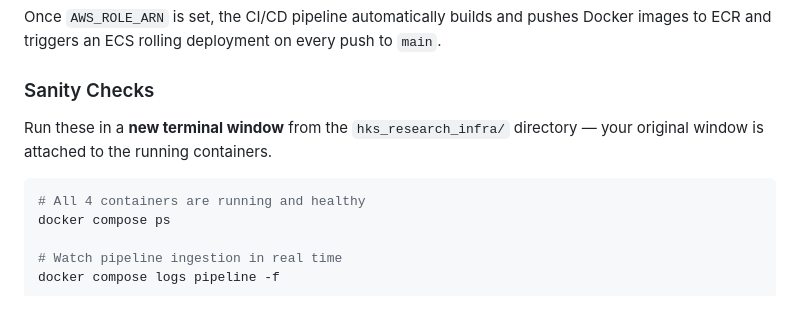
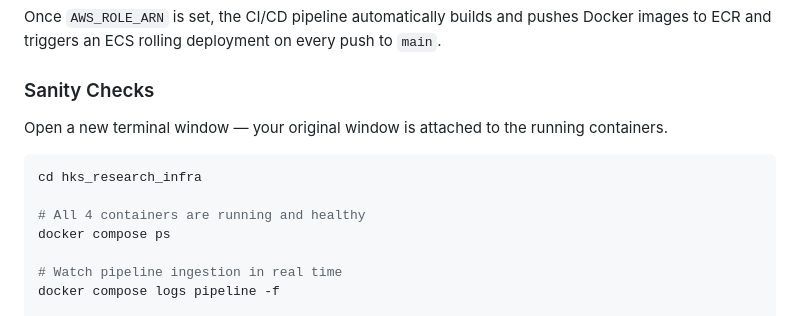
Before and after one commit to tuckerparon/hks_research_infra, a Markdown page: README.md, the part around the change. GitHub-like rendering.

Commit message:
Simplify sanity checks preamble and add cd command

````diff
--- a/README.md
+++ b/README.md
@@ -98,9 +98,11 @@ Once `AWS_ROLE_ARN` is set, the CI/CD pipeline automatically builds and pushes D
 
 ### Sanity Checks
 
-Run these in a **new terminal window** from the `hks_research_infra/` directory — your original window is attached to the running containers.
+Open a new terminal window — your original window is attached to the running containers.
 
 ```bash
+cd hks_research_infra
+
 # All 4 containers are running and healthy
 docker compose ps
 
````
